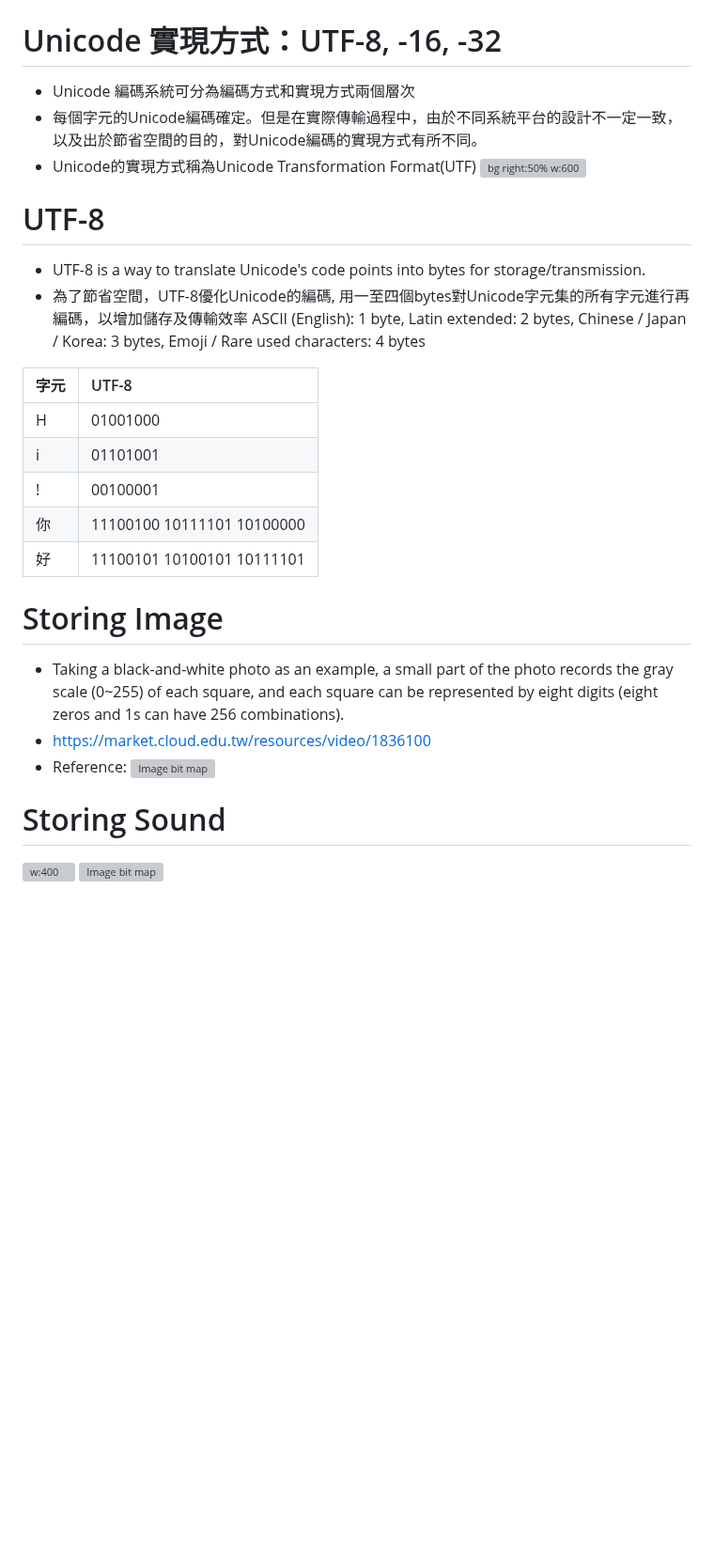
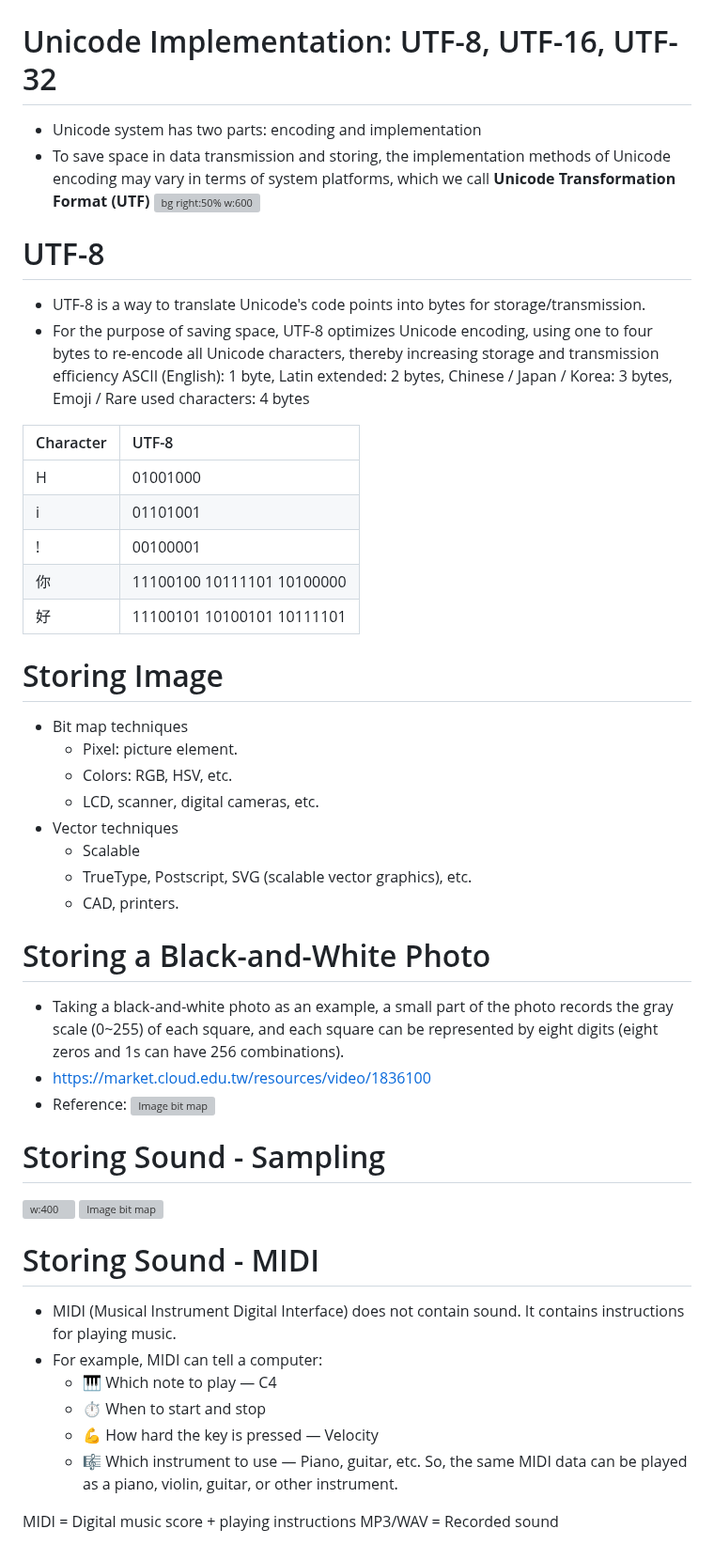
Before and after one commit to mingfujacky/Lecture-CS, a Markdown page: ch02_digital_data_representation.md, the part around one of its changes. Shown at 94% size. Rendered like a GitHub page; blank space fills up the shorter version; grey boxes are pictures that could not be loaded.

```diff
--- a/ch02_digital_data_representation.md
+++ b/ch02_digital_data_representation.md
@@ -272,15 +276,14 @@ i|00000000 01101001
 [search unicode of a character](https://codepoints.net)
 ![w:800](asset/image/ch01_unicode_list.png)
 
-# Unicode 實現方式：UTF-8, -16, -32
-- Unicode 編碼系統可分為編碼方式和實現方式兩個層次
-- 每個字元的Unicode編碼確定。但是在實際傳輸過程中，由於不同系統平台的設計不一定一致，以及出於節省空間的目的，對Unicode編碼的實現方式有所不同。
-- Unicode的實現方式稱為Unicode Transformation Format(UTF)
+# Unicode Implementation: UTF-8, UTF-16, UTF-32
+- Unicode system has two parts: encoding and implementation
+- To save space in data transmission and storing, the implementation methods of Unicode encoding may vary in terms of system platforms, which we call **Unicode Transformation Format (UTF)**
 ![bg right:50% w:600](asset/image/ch01_UTF8_16_32.webp)
 
 # UTF-8
 - UTF-8 is a way to translate Unicode's code points into bytes for storage/transmission.
-- 為了節省空間，UTF-8優化Unicode的編碼, 用一至四個bytes對Unicode字元集的所有字元進行再編碼，以增加儲存及傳輸效率 ASCII (English): 1 byte, Latin extended: 2 bytes, Chinese / Japan / Korea: 3 bytes, Emoji / Rare used characters: 4 bytes
+- For the purpose of saving space, UTF-8 optimizes Unicode encoding, using one to four bytes to re-encode all Unicode characters, thereby increasing storage and transmission efficiency ASCII (English): 1 byte, Latin extended: 2 bytes, Chinese / Japan / Korea: 3 bytes, Emoji / Rare used characters: 4 bytes
 
 <style scoped>
 table {
@@ -288,7 +291,7 @@ table {
 }
 </style>
 
-字元 |UTF-8
+Character |UTF-8
 ------|:----
 H|01001000
 i|01101001
@@ -297,11 +300,31 @@ i|01101001
 好|11100101 10100101 10111101
 
 # Storing Image
+- Bit map techniques
+  - Pixel: picture element.
+  - Colors: RGB, HSV, etc.
+  - LCD, scanner, digital cameras, etc.
+- Vector techniques
+  - Scalable
+  - TrueType, Postscript, SVG (scalable vector graphics), etc.
+  - CAD, printers.
+# Storing a Black-and-White Photo
 - Taking a black-and-white photo as an example, a small part of the photo records the gray scale (0~255) of each square, and each square can be represented by eight digits (eight zeros and 1s can have 256 combinations).
 - https://market.cloud.edu.tw/resources/video/1836100
 - Reference: [![Image bit map](https://i.ytimg.com/vi/mAMTXJJQBDI/default.jpg)](https://youtu.be/mAMTXJJQBDI?si=8OFtSegqQM9_s0S9)
 
-# Storing Sound
-
+# Storing Sound - Sampling
 ![w:400](asset/image/ch01_聲音編碼.png)
 [![Image bit map](https://i.ytimg.com/vi/_NJaoQUJtmo/mqdefault.jpg)](https://youtu.be/_NJaoQUJtmo?si=pPx1HRcV0QRbIIFF)
+
+# Storing Sound - MIDI
+- MIDI (Musical Instrument Digital Interface) does not contain sound. It contains instructions for playing music.
+- For example, MIDI can tell a computer:
+  - 🎹 Which note to play — C4
+  - ⏱️ When to start and stop
+  - 💪 How hard the key is pressed — Velocity
+  - 🎼 Which instrument to use — Piano, guitar, etc.
+  So, the same MIDI data can be played as a piano, violin, guitar, or other instrument.
+
+MIDI = Digital music score + playing instructions
+MP3/WAV = Recorded sound
```
Also changed, not shown: other parts of ch02_digital_data_representation.md (+22 -18 lines), ch03_computer_organization.md (+12 -9 lines), asset/image/ch02_flip_flop.png (added), asset/image/ch02_represent_numberic.png (added), asset/image/ch03_popular_memory_technology.png (added).
